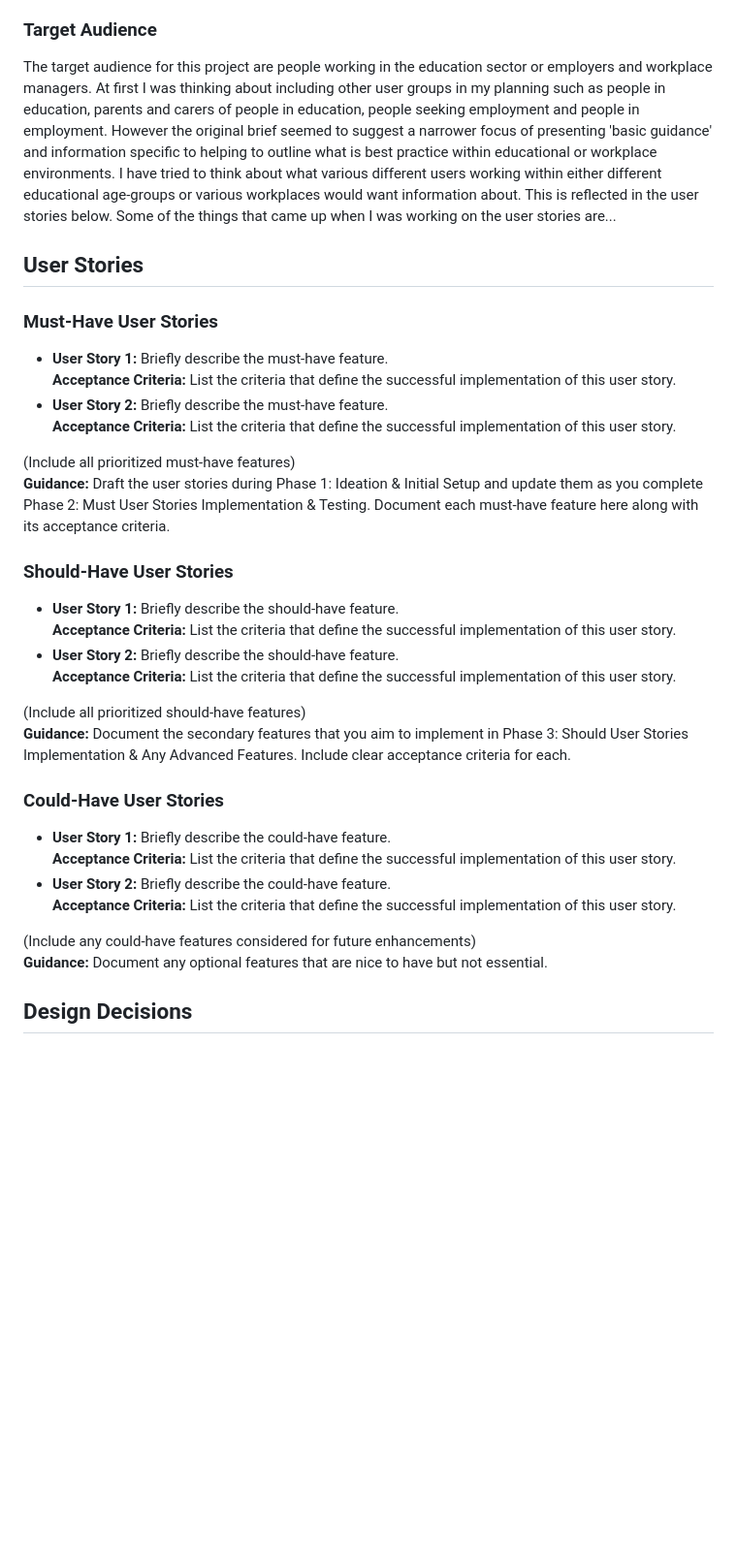
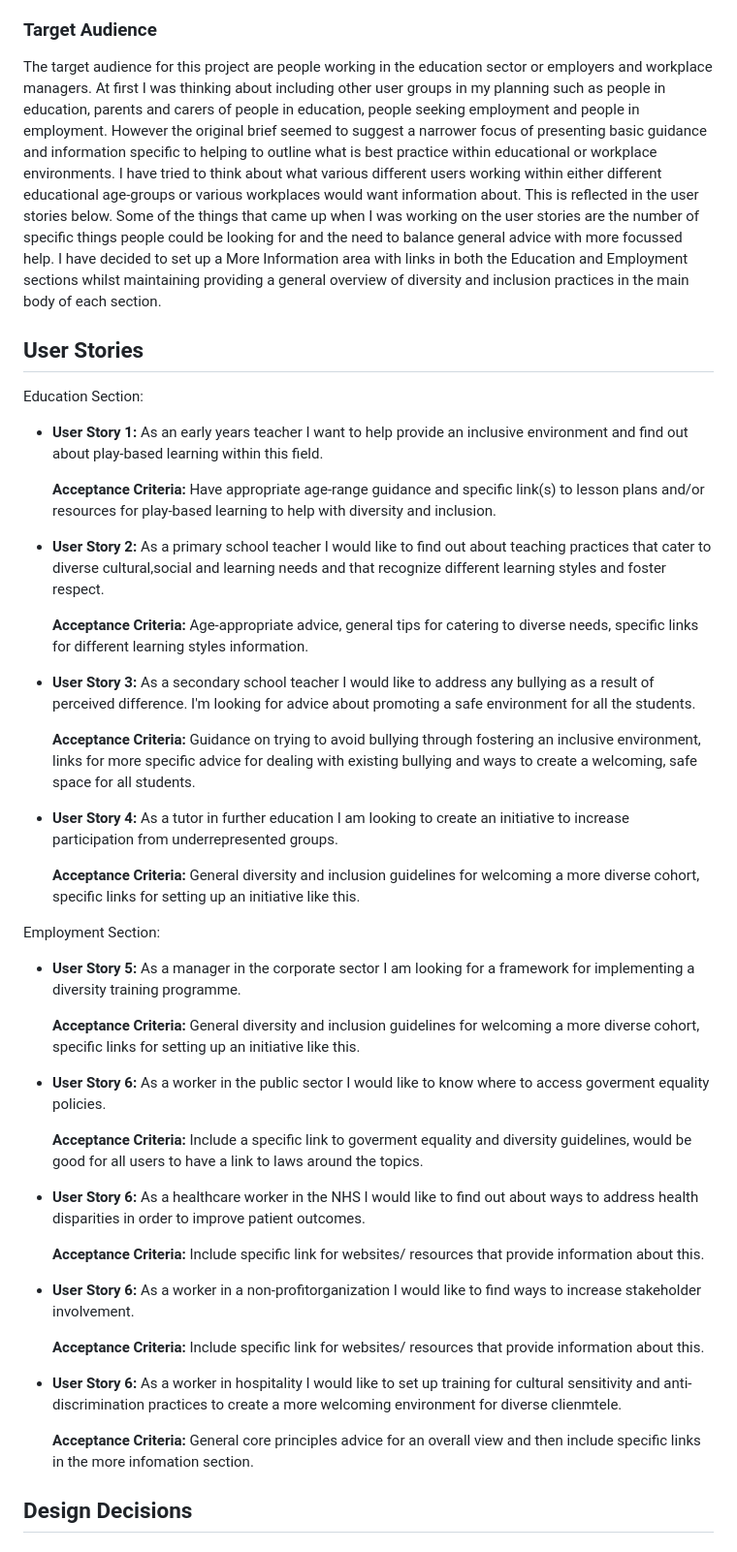
Before and after one commit to LAN-tr/Diversity-and-Inclusion, a Markdown page: README.md, the part around the change. Shown: that part at 97% size. GitHub-like rendering; blank space fills up the shorter version.

Commit message:
add the user stories for both the education and employment sections, add a bit to target audience section as a result

```diff
--- a/README.md
+++ b/README.md
@@ -7,36 +7,49 @@ This website's purpose is to introduce concepts around diversity and inclusion f
 
 
 ### Target Audience
-The target audience for this project are people working in the education sector or employers and workplace managers. At first I was thinking about including other user groups in my planning such as people in education, parents and carers of people in education, people seeking employment and people in employment. However the original brief seemed to suggest a narrower focus of presenting 'basic guidance' and information specific to helping to outline what is best practice within educational or workplace environments. I have tried to think about what various different users working within either different educational age-groups or various workplaces would want information about. This is reflected in the user stories below. Some of the things that came up when I was working on the user stories are...
+The target audience for this project are people working in the education sector or employers and workplace managers. At first I was thinking about including other user groups in my planning such as people in education, parents and carers of people in education, people seeking employment and people in employment. However the original brief seemed to suggest a narrower focus of presenting basic guidance and information specific to helping to outline what is best practice within educational or workplace environments. I have tried to think about what various different users working within either different educational age-groups or various workplaces would want information about. This is reflected in the user stories below. Some of the things that came up when I was working on the user stories are the number of specific things people could be looking for and the need to balance general advice with more focussed help. I have decided to set up a More Information area with links in both the Education and Employment sections whilst maintaining providing a general overview of diversity and inclusion practices in the main body of each section.
 
 ## User Stories
 
-### Must-Have User Stories
-- **User Story 1:** Briefly describe the must-have feature.
-  **Acceptance Criteria:** List the criteria that define the successful implementation of this user story.
-- **User Story 2:** Briefly describe the must-have feature.
-  **Acceptance Criteria:** List the criteria that define the successful implementation of this user story.
+Education Section:
+- **User Story 1:** As an early years teacher I want to help provide an inclusive environment and find out about play-based learning within this field.
 
-(Include all prioritized must-have features)
-**Guidance:** Draft the user stories during Phase 1: Ideation & Initial Setup and update them as you complete Phase 2: Must User Stories Implementation & Testing. Document each must-have feature here along with its acceptance criteria.
+  **Acceptance Criteria:** Have appropriate age-range guidance and specific link(s) to lesson plans and/or resources for play-based learning to help with diversity and inclusion.
 
-### Should-Have User Stories
-- **User Story 1:** Briefly describe the should-have feature.
-  **Acceptance Criteria:** List the criteria that define the successful implementation of this user story.
-- **User Story 2:** Briefly describe the should-have feature.
-  **Acceptance Criteria:** List the criteria that define the successful implementation of this user story.
+- **User Story 2:** As a primary school teacher I would like to find out about teaching practices that cater to diverse cultural,social and learning needs and that recognize different learning styles and foster respect.
 
-(Include all prioritized should-have features)
-**Guidance:** Document the secondary features that you aim to implement in Phase 3: Should User Stories Implementation & Any Advanced Features. Include clear acceptance criteria for each.
+  **Acceptance Criteria:** Age-appropriate advice, general tips for catering to diverse needs, specific links for different learning styles information.
 
-### Could-Have User Stories
-- **User Story 1:** Briefly describe the could-have feature.
-  **Acceptance Criteria:** List the criteria that define the successful implementation of this user story.
-- **User Story 2:** Briefly describe the could-have feature.
-  **Acceptance Criteria:** List the criteria that define the successful implementation of this user story.
+- **User Story 3:** As a secondary school teacher I would like to address any bullying as a result of perceived difference. I'm looking for advice about promoting a safe environment for all the students.
 
-(Include any could-have features considered for future enhancements)
-**Guidance:** Document any optional features that are nice to have but not essential.
+  **Acceptance Criteria:** Guidance on trying to avoid bullying through fostering an inclusive environment, links for more specific advice for dealing with existing bullying and ways to create a welcoming, safe space for all students.
+
+ - **User Story 4:** As a tutor in further education I am looking to create an initiative to increase participation from underrepresented groups.
+
+    **Acceptance Criteria:** General diversity and inclusion guidelines for welcoming a more diverse cohort, specific links for setting up an initiative like this.
+
+
+Employment Section:
+  - **User Story 5:** As a manager in the corporate sector I am looking for a framework for implementing a diversity training programme.
+
+    **Acceptance Criteria:** General diversity and inclusion guidelines for welcoming a more diverse cohort, specific links for setting up an initiative like this.
+
+  - **User Story 6:** As a worker in the public sector I would like to know where to access goverment equality policies.
+
+    **Acceptance Criteria:** Include a specific link to goverment equality and diversity guidelines, would be good for all users to have a link to laws around the topics.
+
+ - **User Story 6:** As a healthcare worker in the NHS I would like to find out about ways to address health disparities in order to improve patient outcomes.
+
+    **Acceptance Criteria:** Include specific link for websites/ resources that provide information about this.
+
+  - **User Story 6:** As a worker in a non-profitorganization I would like to find ways to increase stakeholder involvement.
+
+    **Acceptance Criteria:** Include specific link for websites/ resources that provide information about this.
+
+  - **User Story 6:** As a worker in hospitality I would like to set up training for cultural sensitivity and anti-discrimination practices to create a more welcoming environment for diverse clienmtele.
+
+    **Acceptance Criteria:** General core principles advice for an overall view and then include specific links in the more infomation section.
+
 
 ## Design Decisions
 
```
